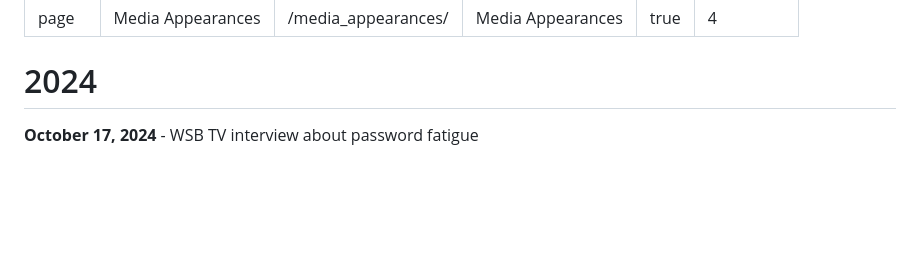
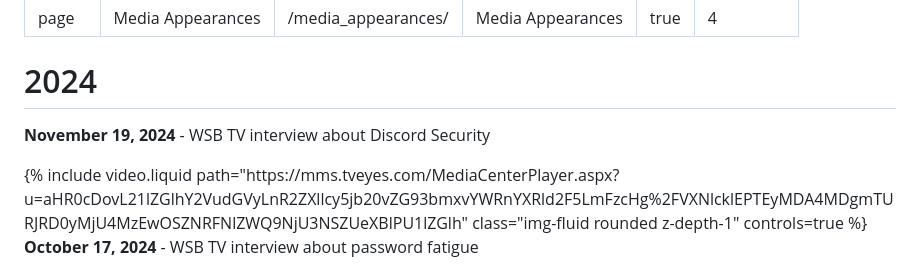
Before and after one commit to AndyGreenPhD/AndyGreenPhD.github.io, a Markdown page: _pages/media_appearances.md, the part around the change printed below. Drawn GitHub-style; blank space fills up the shorter version.

Commit message:
add more media appearances

```diff
--- a/_pages/media_appearances.md
+++ b/_pages/media_appearances.md
@@ -8,6 +8,11 @@ nav_order: 4
 ---
 
 # 2024
+
+**November 19, 2024** - WSB TV interview about Discord Security
+<div class="col-sm mt-3 mt-md-0">
+        {% include video.liquid path="https://mms.tveyes.com/MediaCenterPlayer.aspx?u=aHR0cDovL21lZGlhY2VudGVyLnR2ZXllcy5jb20vZG93bmxvYWRnYXRld2F5LmFzcHg%2FVXNlcklEPTEyMDA4MDgmTURJRD0yMjU4MzEwOSZNRFNlZWQ9NjU3NSZUeXBlPU1lZGlh" class="img-fluid rounded z-depth-1" controls=true %}
+    </div>
 
 **October 17, 2024** - WSB TV interview about password fatigue
 <div class="col-sm mt-3 mt-md-0">
```
Also changed, not shown: other parts of _pages/media_appearances.md (+6 -0 lines).
